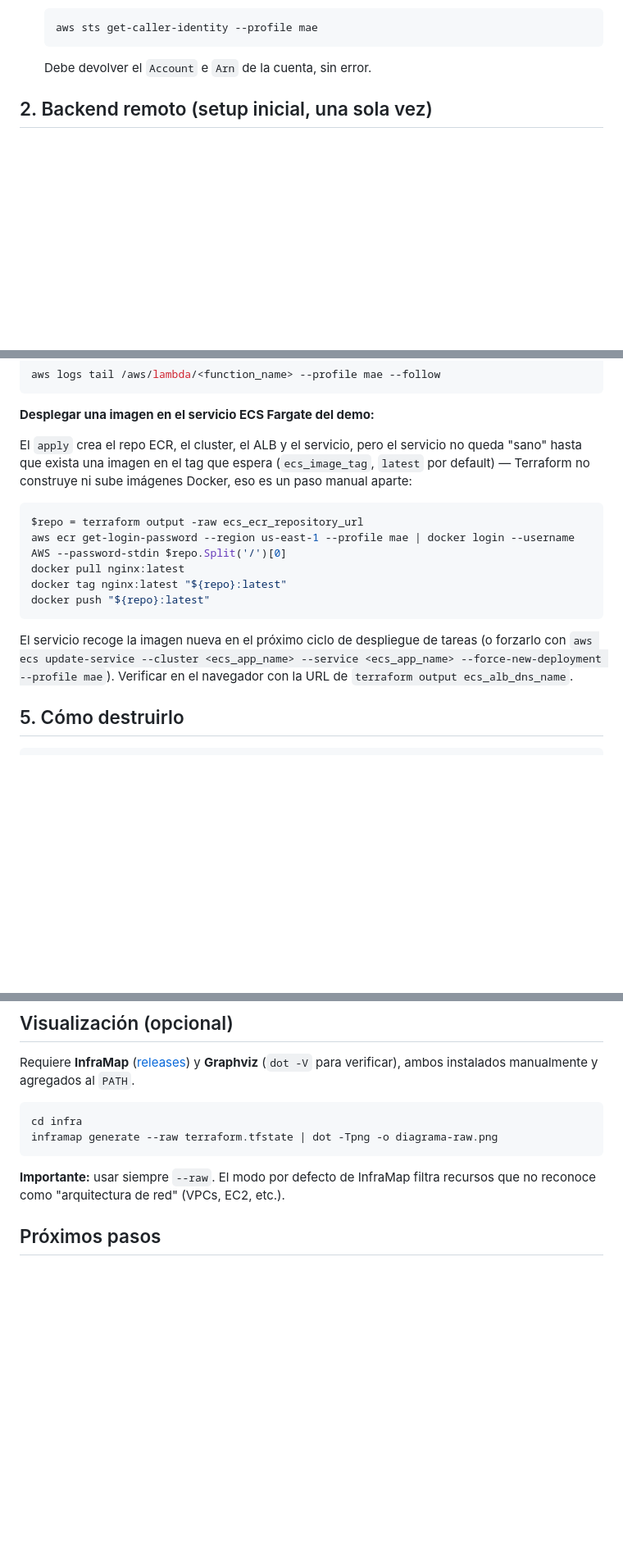
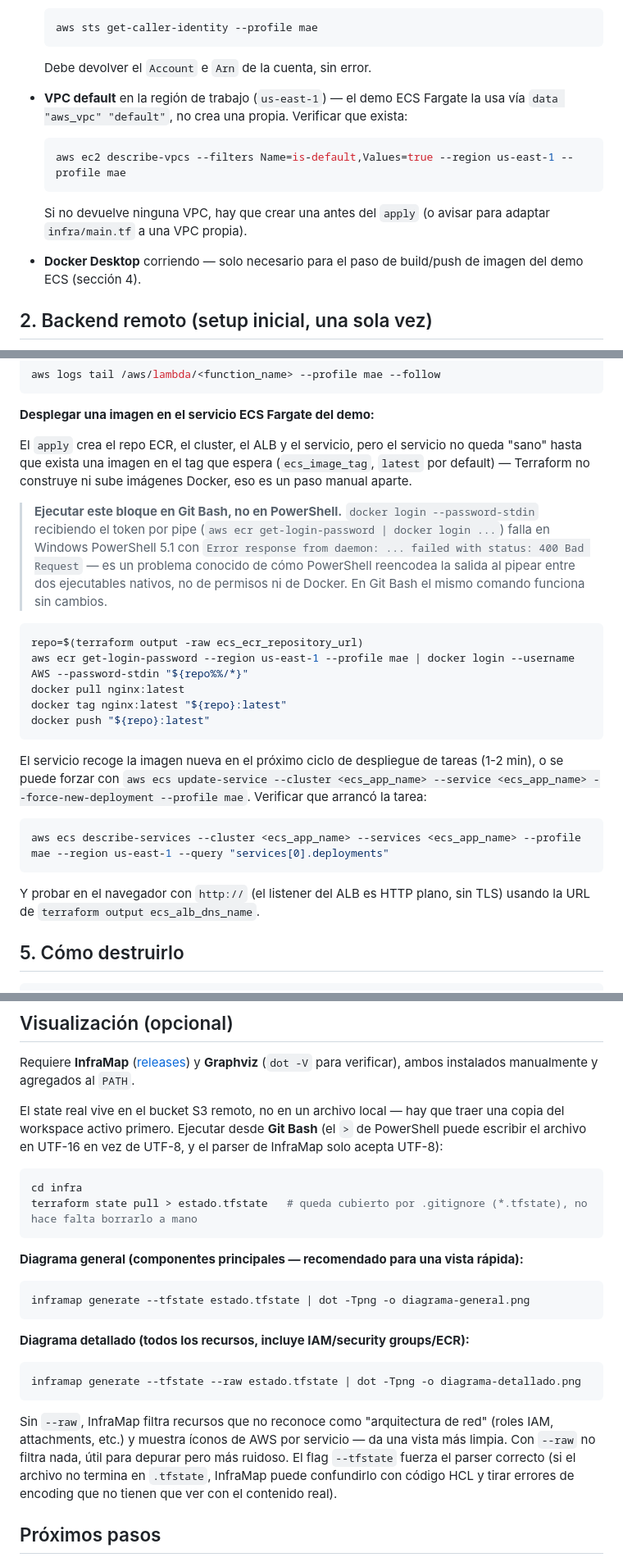
Before and after one commit to marioae/terraform-lab, a Markdown page: README.md, 3 parts joined by grey strips. Shown at 82% size. Drawn GitHub-style; blank space fills up the shorter version.

Commit message:
Ajuste de readme

````diff
--- a/README.md
+++ b/README.md
@@ -30,6 +30,16 @@ Terraform/
   ```
 
   Debe devolver el `Account` e `Arn` de la cuenta, sin error.
+
+- **VPC default** en la región de trabajo (`us-east-1`) — el demo ECS Fargate la usa vía `data "aws_vpc" "default"`, no crea una propia. Verificar que exista:
+
+  ```powershell
+  aws ec2 describe-vpcs --filters Name=is-default,Values=true --region us-east-1 --profile mae
+  ```
+
+  Si no devuelve ninguna VPC, hay que crear una antes del `apply` (o avisar para adaptar `infra/main.tf` a una VPC propia).
+
+- **Docker Desktop** corriendo — solo necesario para el paso de build/push de imagen del demo ECS (sección 4).
 
 ## 2. Backend remoto (setup inicial, una sola vez)
 
@@ -91,17 +101,25 @@ aws logs tail /aws/lambda/<function_name> --profile mae --follow
 
 **Desplegar una imagen en el servicio ECS Fargate del demo:**
 
-El `apply` crea el repo ECR, el cluster, el ALB y el servicio, pero el servicio no queda "sano" hasta que exista una imagen en el tag que espera (`ecs_image_tag`, `latest` por default) — Terraform no construye ni sube imágenes Docker, eso es un paso manual aparte:
+El `apply` crea el repo ECR, el cluster, el ALB y el servicio, pero el servicio no queda "sano" hasta que exista una imagen en el tag que espera (`ecs_image_tag`, `latest` por default) — Terraform no construye ni sube imágenes Docker, eso es un paso manual aparte.
 
-```powershell
-$repo = terraform output -raw ecs_ecr_repository_url
-aws ecr get-login-password --region us-east-1 --profile mae | docker login --username AWS --password-stdin $repo.Split('/')[0]
+> **Ejecutar este bloque en Git Bash, no en PowerShell.** `docker login --password-stdin` recibiendo el token por pipe (`aws ecr get-login-password | docker login ...`) falla en Windows PowerShell 5.1 con `Error response from daemon: ... failed with status: 400 Bad Request` — es un problema conocido de cómo PowerShell reencodea la salida al pipear entre dos ejecutables nativos, no de permisos ni de Docker. En Git Bash el mismo comando funciona sin cambios.
+
+```bash
+repo=$(terraform output -raw ecs_ecr_repository_url)
+aws ecr get-login-password --region us-east-1 --profile mae | docker login --username AWS --password-stdin "${repo%%/*}"
 docker pull nginx:latest
 docker tag nginx:latest "${repo}:latest"
 docker push "${repo}:latest"
 ```
 
-El servicio recoge la imagen nueva en el próximo ciclo de despliegue de tareas (o forzarlo con `aws ecs update-service --cluster <ecs_app_name> --service <ecs_app_name> --force-new-deployment --profile mae`). Verificar en el navegador con la URL de `terraform output ecs_alb_dns_name`.
+El servicio recoge la imagen nueva en el próximo ciclo de despliegue de tareas (1-2 min), o se puede forzar con `aws ecs update-service --cluster <ecs_app_name> --service <ecs_app_name> --force-new-deployment --profile mae`. Verificar que arrancó la tarea:
+
+```bash
+aws ecs describe-services --cluster <ecs_app_name> --services <ecs_app_name> --profile mae --region us-east-1 --query "services[0].deployments"
+```
+
+Y probar en el navegador con `http://` (el listener del ALB es HTTP plano, sin TLS) usando la URL de `terraform output ecs_alb_dns_name`.
 
 ## 5. Cómo destruirlo
 
@@ -168,12 +186,24 @@ Requiere el repo ya creado (y **público** — ver nota abajo) y con push hecho
 
 Requiere **InfraMap** ([releases](https://github.com/cycloidio/inframap/releases)) y **Graphviz** (`dot -V` para verificar), ambos instalados manualmente y agregados al `PATH`.
 
-```powershell
+El state real vive en el bucket S3 remoto, no en un archivo local — hay que traer una copia del workspace activo primero. Ejecutar desde **Git Bash** (el `>` de PowerShell puede escribir el archivo en UTF-16 en vez de UTF-8, y el parser de InfraMap solo acepta UTF-8):
+
+```bash
 cd infra
-inframap generate --raw terraform.tfstate | dot -Tpng -o diagrama-raw.png
+terraform state pull > estado.tfstate   # queda cubierto por .gitignore (*.tfstate), no hace falta borrarlo a mano
 ```
 
-**Importante:** usar siempre `--raw`. El modo por defecto de InfraMap filtra recursos que no reconoce como "arquitectura de red" (VPCs, EC2, etc.).
+**Diagrama general (componentes principales — recomendado para una vista rápida):**
+```bash
+inframap generate --tfstate estado.tfstate | dot -Tpng -o diagrama-general.png
+```
+
+**Diagrama detallado (todos los recursos, incluye IAM/security groups/ECR):**
+```bash
+inframap generate --tfstate --raw estado.tfstate | dot -Tpng -o diagrama-detallado.png
+```
+
+Sin `--raw`, InfraMap filtra recursos que no reconoce como "arquitectura de red" (roles IAM, attachments, etc.) y muestra íconos de AWS por servicio — da una vista más limpia. Con `--raw` no filtra nada, útil para depurar pero más ruidoso. El flag `--tfstate` fuerza el parser correcto (si el archivo no termina en `.tfstate`, InfraMap puede confundirlo con código HCL y tirar errores de encoding que no tienen que ver con el contenido real).
 
 ## Próximos pasos
 
````
